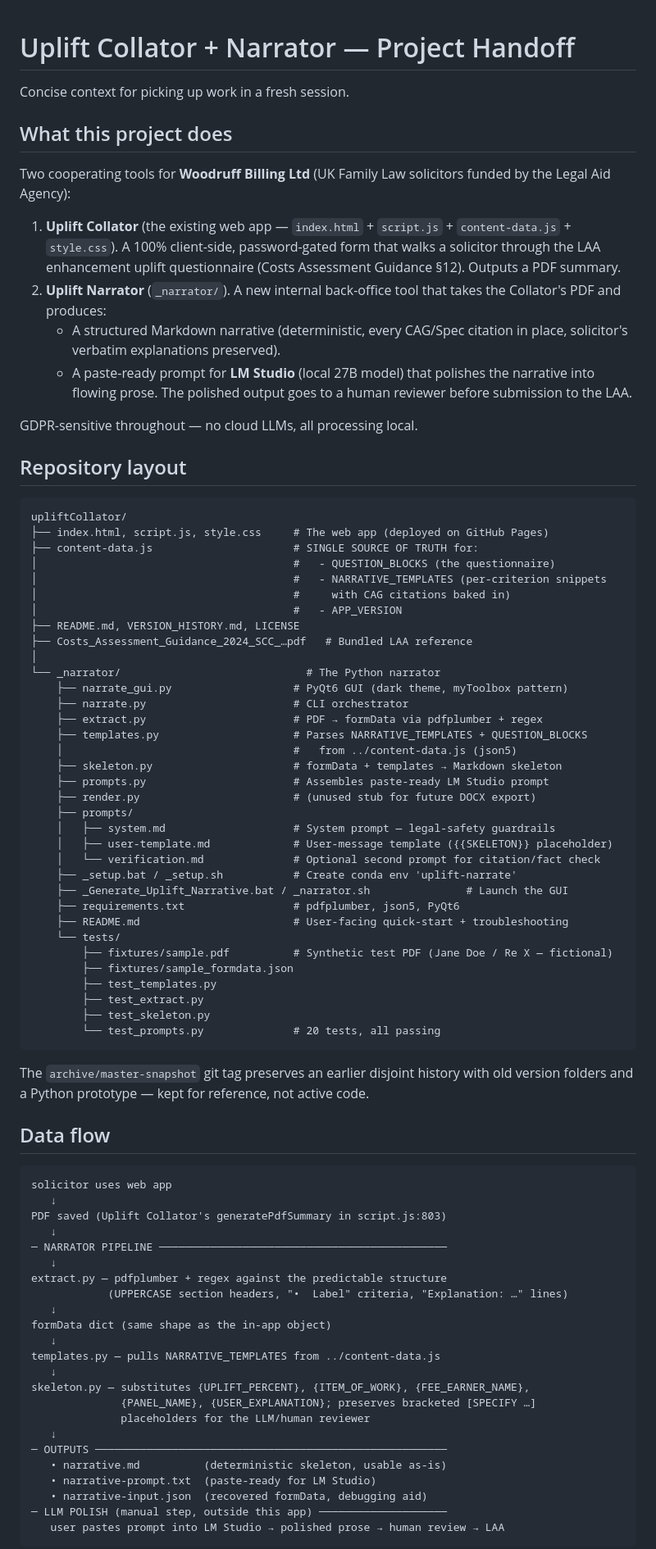
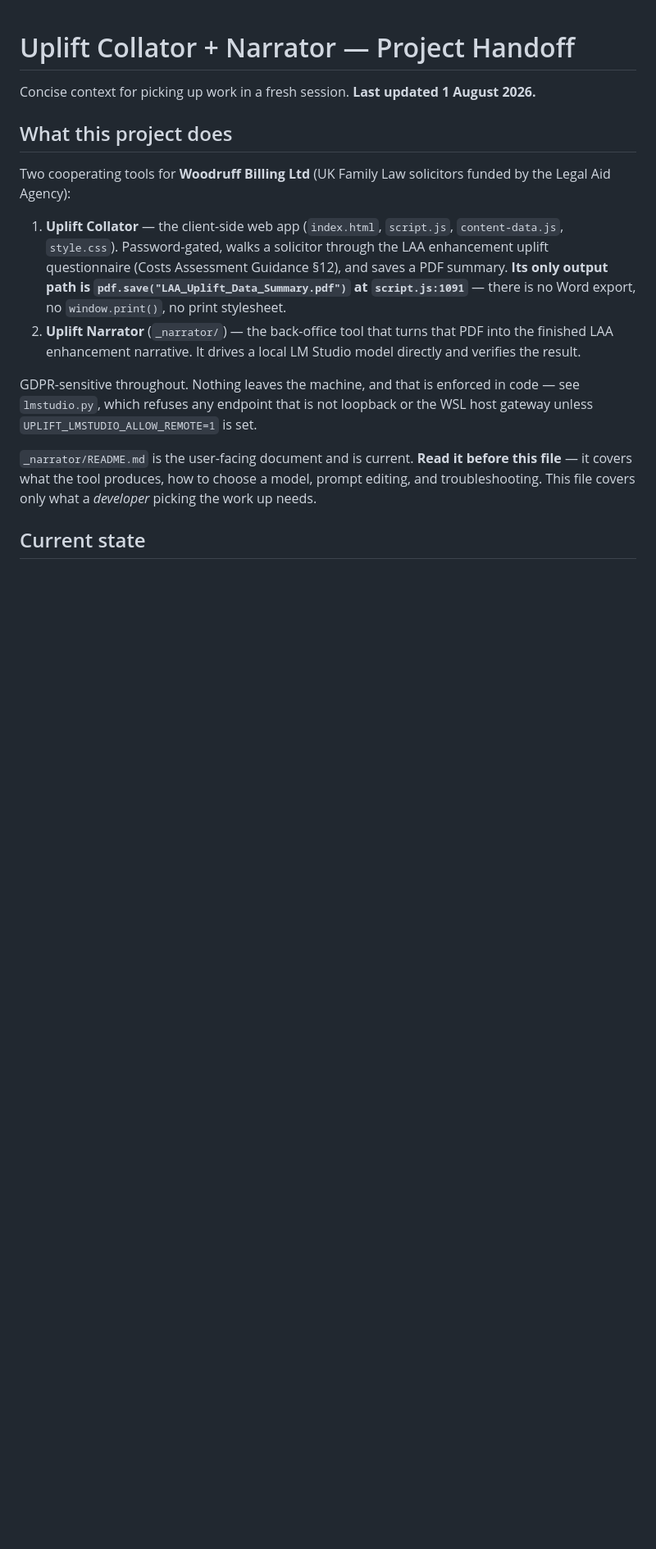
Before and after one commit to thescoop/upliftCollator, a Markdown page: _narrator/HANDOFF.md, the part around one of its changes. Shown at 82% size. Drawn GitHub-style; blank space fills up the shorter version.

````diff
--- a/_narrator/HANDOFF.md
+++ b/_narrator/HANDOFF.md
@@ -1,84 +1,31 @@
 # Uplift Collator + Narrator — Project Handoff
 
 Concise context for picking up work in a fresh session.
+**Last updated 1 August 2026.**
 
 ## What this project does
 
-Two cooperating tools for **Woodruff Billing Ltd** (UK Family Law solicitors funded by the Legal Aid Agency):
+Two cooperating tools for **Woodruff Billing Ltd** (UK Family Law solicitors
+funded by the Legal Aid Agency):
 
-1. **Uplift Collator** (the existing web app — `index.html` + `script.js` + `content-data.js` + `style.css`). A 100% client-side, password-gated form that walks a solicitor through the LAA enhancement uplift questionnaire (Costs Assessment Guidance §12). Outputs a PDF summary.
-2. **Uplift Narrator** (`_narrator/`). A new internal back-office tool that takes the Collator's PDF and produces:
-   - A structured Markdown narrative (deterministic, every CAG/Spec citation in place, solicitor's verbatim explanations preserved).
-   - A paste-ready prompt for **LM Studio** (local 27B model) that polishes the narrative into flowing prose. The polished output goes to a human reviewer before submission to the LAA.
+1. **Uplift Collator** — the client-side web app (`index.html`, `script.js`,
+   `content-data.js`, `style.css`). Password-gated, walks a solicitor through
+   the LAA enhancement uplift questionnaire (Costs Assessment Guidance §12),
+   and saves a PDF summary. **Its only output path is
+   `pdf.save("LAA_Uplift_Data_Summary.pdf")` at `script.js:1091`** — there is no
+   Word export, no `window.print()`, no print stylesheet.
+2. **Uplift Narrator** (`_narrator/`) — the back-office tool that turns that PDF
+   into the finished LAA enhancement narrative. It drives a local LM Studio
+   model directly and verifies the result.
 
-GDPR-sensitive throughout — no cloud LLMs, all processing local.
+GDPR-sensitive throughout. Nothing leaves the machine, and that is enforced in
+code — see `lmstudio.py`, which refuses any endpoint that is not loopback or
+the WSL host gateway unless `UPLIFT_LMSTUDIO_ALLOW_REMOTE=1` is set.
 
-## Repository layout
+`_narrator/README.md` is the user-facing document and is current. **Read it
+before this file** — it covers what the tool produces, how to choose a model,
+prompt editing, and troubleshooting. This file covers only what a *developer*
+picking the work up needs.
 
-```
-upliftCollator/
-├── index.html, script.js, style.css     # The web app (deployed on GitHub Pages)
-├── content-data.js                      # SINGLE SOURCE OF TRUTH for:
-│                                        #   - QUESTION_BLOCKS (the questionnaire)
-│                                        #   - NARRATIVE_TEMPLATES (per-criterion snippets
-│                                        #     with CAG citations baked in)
-│                                        #   - APP_VERSION
-├── README.md, VERSION_HISTORY.md, LICENSE
-├── Costs_Assessment_Guidance_2024_SCC_…pdf   # Bundled LAA reference
-│
-└── _narrator/                             # The Python narrator
-    ├── narrate_gui.py                   # PyQt6 GUI (dark theme, myToolbox pattern)
-    ├── narrate.py                       # CLI orchestrator
-    ├── extract.py                       # PDF → formData via pdfplumber + regex
-    ├── templates.py                     # Parses NARRATIVE_TEMPLATES + QUESTION_BLOCKS
-    │                                    #   from ../content-data.js (json5)
-    ├── skeleton.py                      # formData + templates → Markdown skeleton
-    ├── prompts.py                       # Assembles paste-ready LM Studio prompt
-    ├── render.py                        # (unused stub for future DOCX export)
-    ├── prompts/
-    │   ├── system.md                    # System prompt — legal-safety guardrails
-    │   ├── user-template.md             # User-message template ({{SKELETON}} placeholder)
-    │   └── verification.md              # Optional second prompt for citation/fact check
-    ├── _setup.bat / _setup.sh           # Create conda env 'uplift-narrate'
-    ├── _Generate_Uplift_Narrative.bat / _narrator.sh               # Launch the GUI
-    ├── requirements.txt                 # pdfplumber, json5, PyQt6
-    ├── README.md                        # User-facing quick-start + troubleshooting
-    └── tests/
-        ├── fixtures/sample.pdf          # Synthetic test PDF (Jane Doe / Re X — fictional)
-        ├── fixtures/sample_formdata.json
-        ├── test_templates.py
-        ├── test_extract.py
-        ├── test_skeleton.py
-        └── test_prompts.py              # 20 tests, all passing
-```
+## Current state
 
-The `archive/master-snapshot` git tag preserves an earlier disjoint history with old version folders and a Python prototype — kept for reference, not active code.
-
-## Data flow
-
-```
-solicitor uses web app
-   ↓
-PDF saved (Uplift Collator's generatePdfSummary in script.js:803)
-   ↓
-─ NARRATOR PIPELINE ─────────────────────────────────────────────
-   ↓
-extract.py — pdfplumber + regex against the predictable structure
-            (UPPERCASE section headers, "•  Label" criteria, "Explanation: …" lines)
-   ↓
-formData dict (same shape as the in-app object)
-   ↓
-templates.py — pulls NARRATIVE_TEMPLATES from ../content-data.js
-   ↓
-skeleton.py — substitutes {UPLIFT_PERCENT}, {ITEM_OF_WORK}, {FEE_EARNER_NAME},
-              {PANEL_NAME}, {USER_EXPLANATION}; preserves bracketed [SPECIFY …]
-              placeholders for the LLM/human reviewer
-   ↓
-─ OUTPUTS ───────────────────────────────────────────────────────
-   • narrative.md          (deterministic skeleton, usable as-is)
-   • narrative-prompt.txt  (paste-ready for LM Studio)
-   • narrative-input.json  (recovered formData, debugging aid)
-─ LLM POLISH (manual step, outside this app) ────────────────────
-   user pastes prompt into LM Studio → polished prose → human review → LAA
-```
-
````
Also changed, not shown: other parts of _narrator/HANDOFF.md (+119 -78 lines), _narrator/OCR-DESIGN-REVIEW.md (added, +232 -0 lines), _narrator/OCR-PLAN.md (added, +219 -0 lines).
